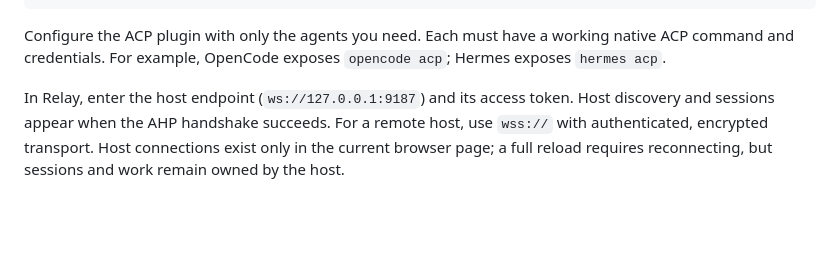
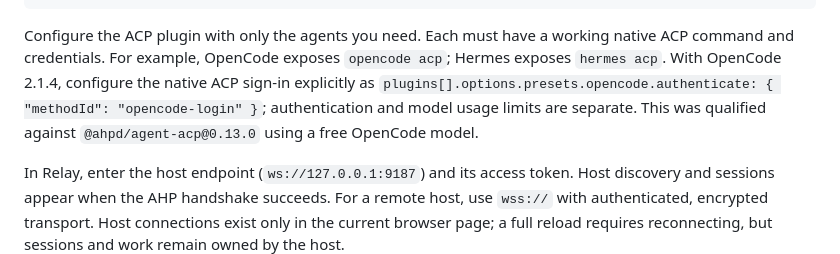
Before and after one commit to PugzUI/Relay, a Markdown page: README.md, the part around the change. GitHub-like rendering; blank space fills up the shorter version.

Commit message:
Document OpenCode ACP sign-in and model qualification

```diff
--- a/README.md
+++ b/README.md
@@ -49,6 +49,10 @@ ahpd status
 Configure the ACP plugin with only the agents you need. Each must have a
 working native ACP command and credentials. For example, OpenCode exposes
 `opencode acp`; Hermes exposes `hermes acp`.
+With OpenCode 2.1.4, configure the native ACP sign-in explicitly as
+`plugins[].options.presets.opencode.authenticate: { "methodId": "opencode-login" }`;
+authentication and model usage limits are separate. This was qualified
+against `@ahpd/agent-acp@0.13.0` using a free OpenCode model.
 
 In Relay, enter the host endpoint (`ws://127.0.0.1:9187`) and its access
 token. Host discovery and sessions appear when the AHP handshake succeeds.
```
